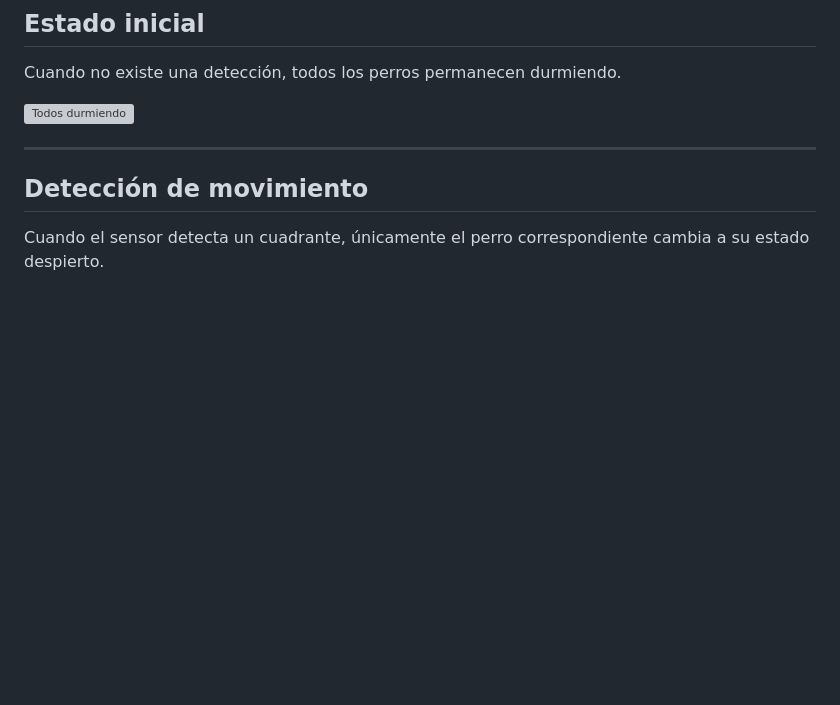
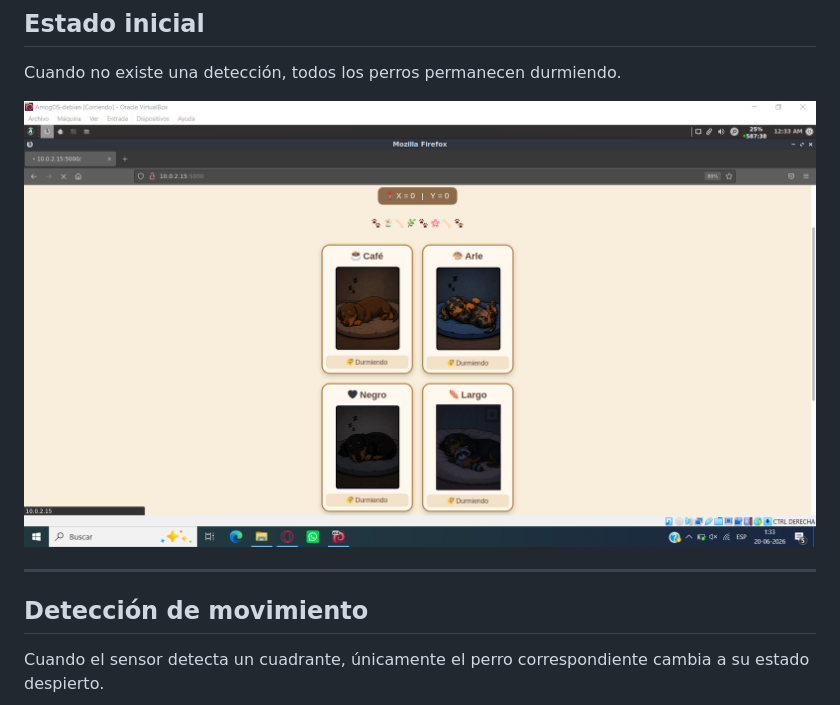
Before and after one commit to cristianmuena/trabajo, a Markdown page: README.md, the part around the change. Rendered like a GitHub page; blank space fills up the shorter version; grey boxes are pictures that could not be loaded.

Commit message:
error en una imagen

```diff
--- a/README.md
+++ b/README.md
@@ -44,7 +44,7 @@ La página principal muestra los valores X e Y recibidos desde el sensor y los c
 
 Cuando no existe una detección, todos los perros permanecen durmiendo.
 
-![Todos durmiendo](imagenesREADME/todoperros.png)
+![Todos durmiendo](imagenesREADME/todosperros.png)
 
 ---
 
```
